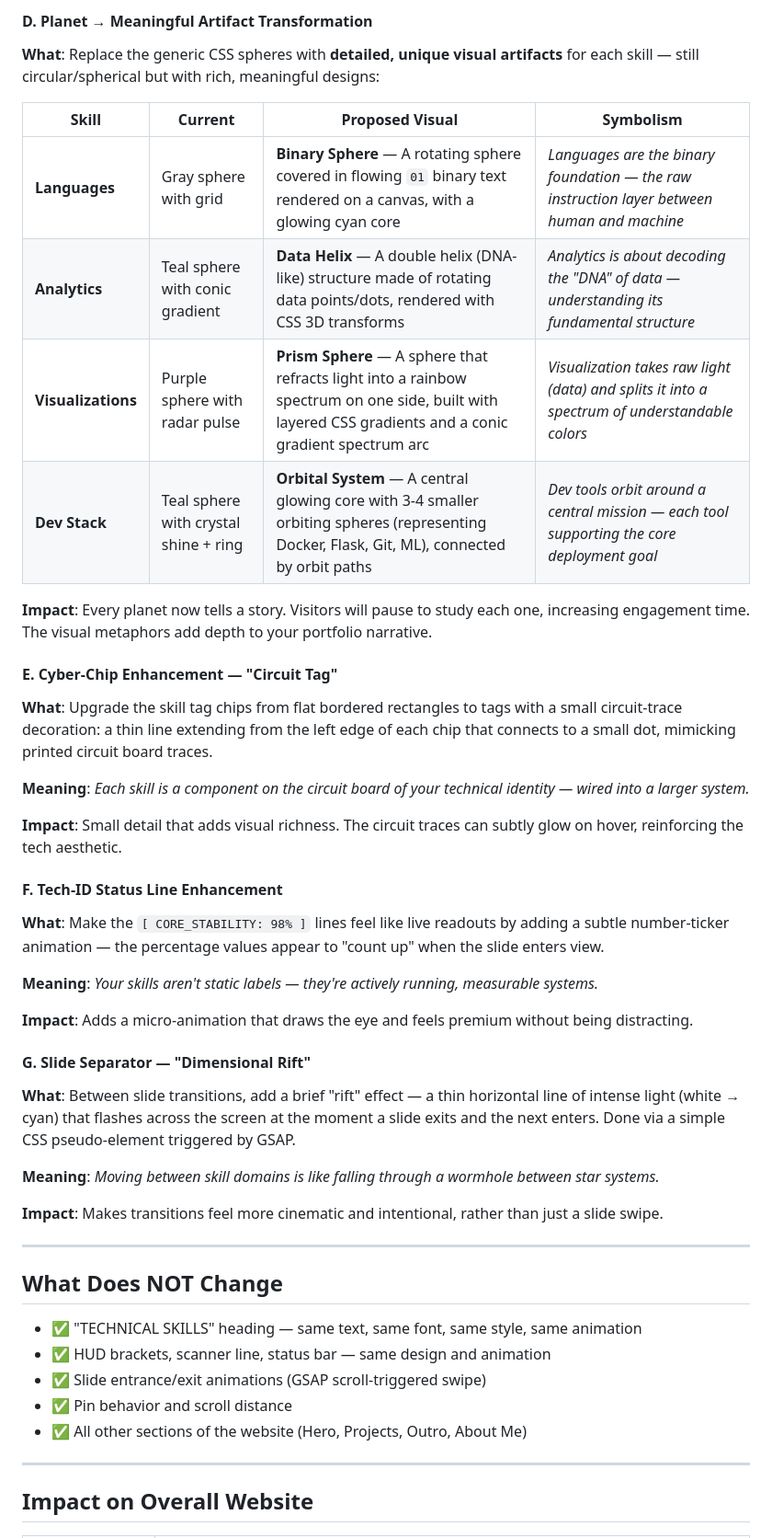
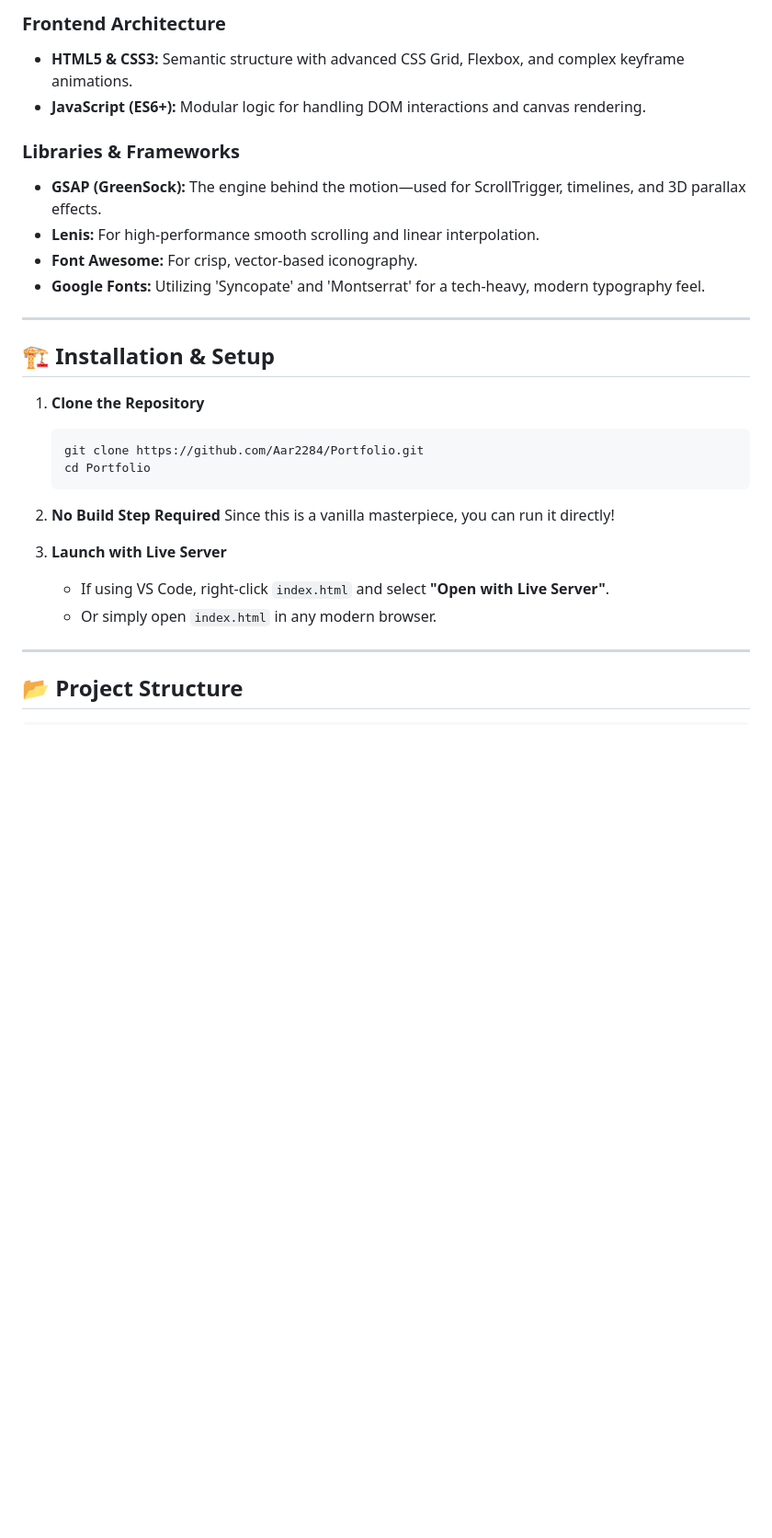
Before and after one commit to Aar2284/My_Portfolio, a Markdown page: README.md, the part around one of its changes. Shown at 92% size. Drawn GitHub-style; blank space fills up the shorter version.

````diff
--- a/README.md
+++ b/README.md
@@ -59,47 +41,32 @@ The vibe is a clean dark cyber/space aesthetic, but the background feels **flat
 
-#### D. Planet → Meaningful Artifact Transformation
-**What**: Replace the generic CSS spheres with **detailed, unique visual artifacts** for each skill — still circular/spherical but with rich, meaningful designs:
+### **Frontend Architecture**
+- **HTML5 & CSS3:** Semantic structure with advanced CSS Grid, Flexbox, and complex keyframe animations.
+- **JavaScript (ES6+):** Modular logic for handling DOM interactions and canvas rendering.
 
-| Skill | Current | Proposed Visual | Symbolism |
-|-------|---------|----------------|-----------|
-| **Languages** | Gray sphere with grid | **Binary Sphere** — A rotating sphere covered in flowing `01` binary text rendered on a canvas, with a glowing cyan core | *Languages are the binary foundation — the raw instruction layer between human and machine* |
-| **Analytics** | Teal sphere with conic gradient | **Data Helix** — A double helix (DNA-like) structure made of rotating data points/dots, rendered with CSS 3D transforms | *Analytics is about decoding the "DNA" of data — understanding its fundamental structure* |
-| **Visualizations** | Purple sphere with radar pulse | **Prism Sphere** — A sphere that refracts light into a rainbow spectrum on one side, built with layered CSS gradients and a conic gradient spectrum arc | *Visualization takes raw light (data) and splits it into a spectrum of understandable colors* |
-| **Dev Stack** | Teal sphere with crystal shine + ring | **Orbital System** — A central glowing core with 3-4 smaller orbiting spheres (representing Docker, Flask, Git, ML), connected by orbit paths | *Dev tools orbit around a central mission — each tool supporting the core deployment goal* |
-
-**Impact**: Every planet now tells a story. Visitors will pause to study each one, increasing engagement time. The visual metaphors add depth to your portfolio narrative.
-
-#### E. Cyber-Chip Enhancement — "Circuit Tag"
-**What**: Upgrade the skill tag chips from flat bordered rectangles to tags with a small circuit-trace decoration: a thin line extending from the left edge of each chip that connects to a small dot, mimicking printed circuit board traces.
-
-**Meaning**: *Each skill is a component on the circuit board of your technical identity — wired into a larger system.*
-
-**Impact**: Small detail that adds visual richness. The circuit traces can subtly glow on hover, reinforcing the tech aesthetic.
-
-#### F. Tech-ID Status Line Enhancement
-**What**: Make the `[ CORE_STABILITY: 98% ]` lines feel like live readouts by adding a subtle number-ticker animation — the percentage values appear to "count up" when the slide enters view.
-
-**Meaning**: *Your skills aren't static labels — they're actively running, measurable systems.*
-
-**Impact**: Adds a micro-animation that draws the eye and feels premium without being distracting.
-
-#### G. Slide Separator — "Dimensional Rift"
-**What**: Between slide transitions, add a brief "rift" effect — a thin horizontal line of intense light (white → cyan) that flashes across the screen at the moment a slide exits and the next enters. Done via a simple CSS pseudo-element triggered by GSAP.
-
-**Meaning**: *Moving between skill domains is like falling through a wormhole between star systems.*
-
-**Impact**: Makes transitions feel more cinematic and intentional, rather than just a slide swipe.
+### **Libraries & Frameworks**
+- **GSAP (GreenSock):** The engine behind the motion—used for ScrollTrigger, timelines, and 3D parallax effects.
+- **Lenis:** For high-performance smooth scrolling and linear interpolation.
+- **Font Awesome:** For crisp, vector-based iconography.
+- **Google Fonts:** Utilizing 'Syncopate' and 'Montserrat' for a tech-heavy, modern typography feel.
 
 ---
 
-## What Does NOT Change
-- ✅ "TECHNICAL SKILLS" heading — same text, same font, same style, same animation
-- ✅ HUD brackets, scanner line, status bar — same design and animation
-- ✅ Slide entrance/exit animations (GSAP scroll-triggered swipe)
-- ✅ Pin behavior and scroll distance
-- ✅ All other sections of the website (Hero, Projects, Outro, About Me)
+## 🏗️ Installation & Setup
+
+1. **Clone the Repository**
+   ```bash
+   git clone https://github.com/Aar2284/Portfolio.git
+   cd Portfolio
+   ```
+
+2. **No Build Step Required**
+   Since this is a vanilla masterpiece, you can run it directly!
+
+3. **Launch with Live Server**
+   - If using VS Code, right-click `index.html` and select **"Open with Live Server"**.
+   - Or simply open `index.html` in any modern browser.
 
 ---
 
-## Impact on Overall Website
+## 📂 Project Structure
 
````
Also changed, not shown: other parts of README.md (+68 -62 lines).
